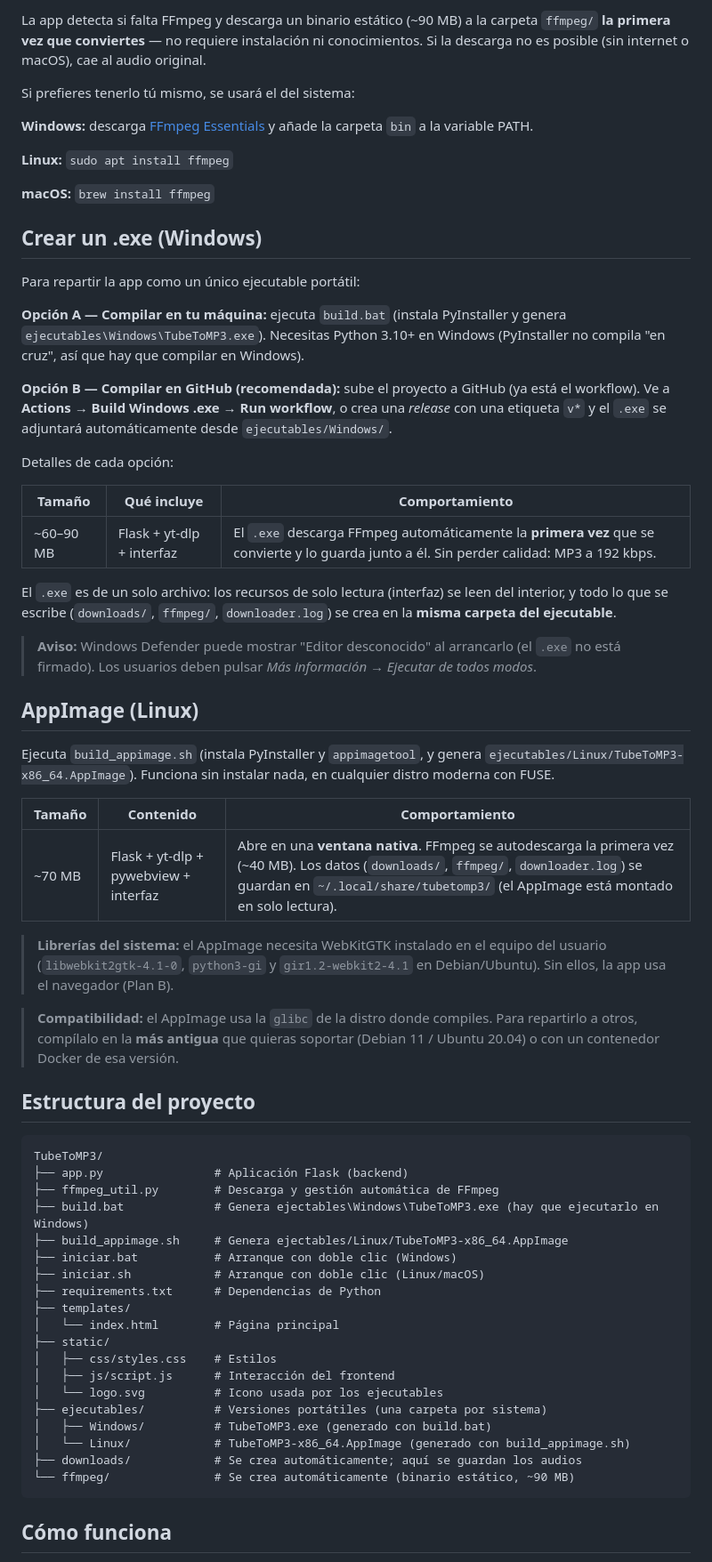
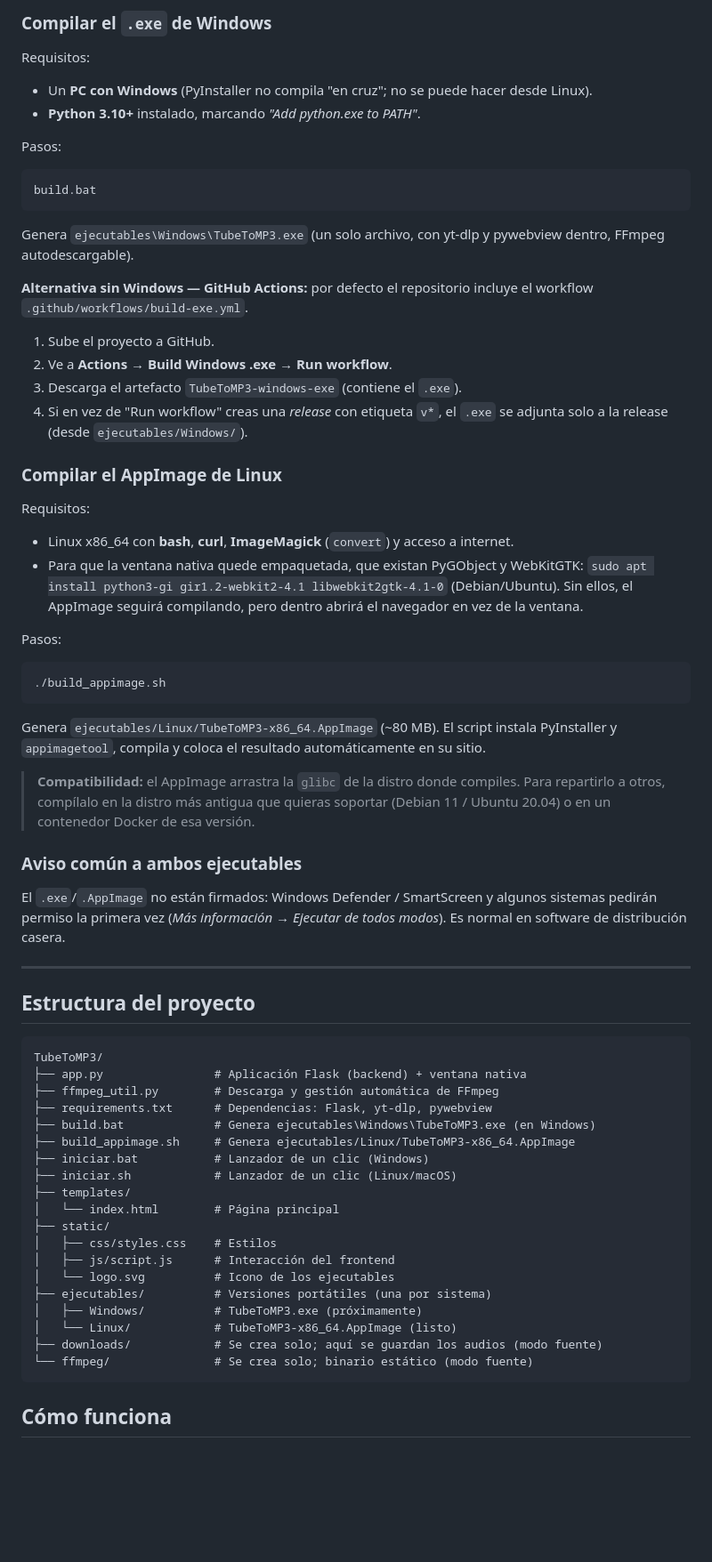
Before and after one commit to forelldev/TubeToMP3, a Markdown page: README.md, the part around one of its changes. Shown at 89% size. Rendered like a GitHub page; blank space fills up the shorter version.

````diff
--- a/README.md
+++ b/README.md
@@ -58,66 +81,69 @@ Haz doble clic en `iniciar.bat`: crea el entorno, instala las dependencias y arr
 
-La app detecta si falta FFmpeg y descarga un binario estático (~90 MB) a la carpeta `ffmpeg/` **la primera vez que conviertes** — no requiere instalación ni conocimientos. Si la descarga no es posible (sin internet o macOS), cae al audio original.
+### Compilar el `.exe` de Windows
 
-Si prefieres tenerlo tú mismo, se usará el del sistema:
+Requisitos:
+- Un **PC con Windows** (PyInstaller no compila "en cruz"; no se puede hacer desde Linux).
+- **Python 3.10+** instalado, marcando *"Add python.exe to PATH"*.
 
-**Windows:** descarga [FFmpeg Essentials](https://www.gyan.dev/ffmpeg/builds/) y añade la carpeta `bin` a la variable PATH.
+Pasos:
 
-**Linux:** `sudo apt install ffmpeg`
+```bat
+build.bat
+```
 
-**macOS:** `brew install ffmpeg`
+Genera `ejecutables\Windows\TubeToMP3.exe` (un solo archivo, con yt-dlp y pywebview dentro, FFmpeg autodescargable).
 
-## Crear un .exe (Windows)
+**Alternativa sin Windows — GitHub Actions:** por defecto el repositorio incluye el workflow `.github/workflows/build-exe.yml`.
 
-Para repartir la app como un único ejecutable portátil:
+1. Sube el proyecto a GitHub.
+2. Ve a **Actions → Build Windows .exe → Run workflow**.
+3. Descarga el artefacto `TubeToMP3-windows-exe` (contiene el `.exe`).
+4. Si en vez de "Run workflow" creas una *release* con etiqueta `v*`, el `.exe` se adjunta solo a la release (desde `ejecutables/Windows/`).
 
-**Opción A — Compilar en tu máquina:** ejecuta `build.bat` (instala PyInstaller y genera `ejecutables\Windows\TubeToMP3.exe`). Necesitas Python 3.10+ en Windows (PyInstaller no compila "en cruz", así que hay que compilar en Windows).
+### Compilar el AppImage de Linux
 
-**Opción B — Compilar en GitHub (recomendada):** sube el proyecto a GitHub (ya está el workflow). Ve a **Actions → Build Windows .exe → Run workflow**, o crea una *release* con una etiqueta `v*` y el `.exe` se adjuntará automáticamente desde `ejecutables/Windows/`.
+Requisitos:
+- Linux x86_64 con **bash**, **curl**, **ImageMagick** (`convert`) y acceso a internet.
+- Para que la ventana nativa quede empaquetada, que existan PyGObject y WebKitGTK: `sudo apt install python3-gi gir1.2-webkit2-4.1 libwebkit2gtk-4.1-0` (Debian/Ubuntu). Sin ellos, el AppImage seguirá compilando, pero dentro abrirá el navegador en vez de la ventana.
 
-Detalles de cada opción:
+Pasos:
 
-| Tamaño | Qué incluye | Comportamiento |
-|---|---|---|
-| ~60–90 MB | Flask + yt-dlp + interfaz | El `.exe` descarga FFmpeg automáticamente la **primera vez** que se convierte y lo guarda junto a él. Sin perder calidad: MP3 a 192 kbps. |
+```bash
+./build_appimage.sh
+```
 
-El `.exe` es de un solo archivo: los recursos de solo lectura (interfaz) se leen del interior, y todo lo que se escribe (`downloads/`, `ffmpeg/`, `downloader.log`) se crea en la **misma carpeta del ejecutable**.
+Genera `ejecutables/Linux/TubeToMP3-x86_64.AppImage` (~80 MB). El script instala PyInstaller y `appimagetool`, compila y coloca el resultado automáticamente en su sitio.
 
-> **Aviso:** Windows Defender puede mostrar "Editor desconocido" al arrancarlo (el `.exe` no está firmado). Los usuarios deben pulsar *Más información → Ejecutar de todos modos*.
+> **Compatibilidad:** el AppImage arrastra la `glibc` de la distro donde compiles. Para repartirlo a otros, compílalo en la distro más antigua que quieras soportar (Debian 11 / Ubuntu 20.04) o en un contenedor Docker de esa versión.
 
-## AppImage (Linux)
+### Aviso común a ambos ejecutables
 
-Ejecuta `build_appimage.sh` (instala PyInstaller y `appimagetool`, y genera `ejecutables/Linux/TubeToMP3-x86_64.AppImage`). Funciona sin instalar nada, en cualquier distro moderna con FUSE.
+El `.exe`/`.AppImage` no están firmados: Windows Defender / SmartScreen y algunos sistemas pedirán permiso la primera vez (*Más información → Ejecutar de todos modos*). Es normal en software de distribución casera.
 
-| Tamaño | Contenido | Comportamiento |
-|---|---|---|
-| ~70 MB | Flask + yt-dlp + pywebview + interfaz | Abre en una **ventana nativa**. FFmpeg se autodescarga la primera vez (~40 MB). Los datos (`downloads/`, `ffmpeg/`, `downloader.log`) se guardan en `~/.local/share/tubetomp3/` (el AppImage está montado en solo lectura). |
-
-> **Librerías del sistema:** el AppImage necesita WebKitGTK instalado en el equipo del usuario (`libwebkit2gtk-4.1-0`, `python3-gi` y `gir1.2-webkit2-4.1` en Debian/Ubuntu). Sin ellos, la app usa el navegador (Plan B).
-
-> **Compatibilidad:** el AppImage usa la `glibc` de la distro donde compiles. Para repartirlo a otros, compílalo en la **más antigua** que quieras soportar (Debian 11 / Ubuntu 20.04) o con un contenedor Docker de esa versión.
+---
 
 ## Estructura del proyecto
 
 ```
 TubeToMP3/
-├── app.py                # Aplicación Flask (backend)
+├── app.py                # Aplicación Flask (backend) + ventana nativa
 ├── ffmpeg_util.py        # Descarga y gestión automática de FFmpeg
-├── build.bat             # Genera ejectables\Windows\TubeToMP3.exe (hay que ejecutarlo en Windows)
-├── build_appimage.sh     # Genera ejectables/Linux/TubeToMP3-x86_64.AppImage
-├── iniciar.bat           # Arranque con doble clic (Windows)
-├── iniciar.sh            # Arranque con doble clic (Linux/macOS)
-├── requirements.txt      # Dependencias de Python
+├── requirements.txt      # Dependencias: Flask, yt-dlp, pywebview
+├── build.bat             # Genera ejecutables\Windows\TubeToMP3.exe (en Windows)
+├── build_appimage.sh     # Genera ejecutables/Linux/TubeToMP3-x86_64.AppImage
+├── iniciar.bat           # Lanzador de un clic (Windows)
+├── iniciar.sh            # Lanzador de un clic (Linux/macOS)
 ├── templates/
 │   └── index.html        # Página principal
 ├── static/
 │   ├── css/styles.css    # Estilos
 │   ├── js/script.js      # Interacción del frontend
-│   └── logo.svg          # Icono usada por los ejecutables
-├── ejecutables/          # Versiones portátiles (una carpeta por sistema)
-│   ├── Windows/          # TubeToMP3.exe (generado con build.bat)
-│   └── Linux/            # TubeToMP3-x86_64.AppImage (generado con build_appimage.sh)
-├── downloads/            # Se crea automáticamente; aquí se guardan los audios
-└── ffmpeg/               # Se crea automáticamente (binario estático, ~90 MB)
+│   └── logo.svg          # Icono de los ejecutables
+├── ejecutables/          # Versiones portátiles (una por sistema)
+│   ├── Windows/          # TubeToMP3.exe (próximamente)
+│   └── Linux/            # TubeToMP3-x86_64.AppImage (listo)
+├── downloads/            # Se crea solo; aquí se guardan los audios (modo fuente)
+└── ffmpeg/               # Se crea solo; binario estático (modo fuente)
 ```
 
 ## Cómo funciona
````
Also changed, not shown: other parts of README.md (+59 -46 lines).
